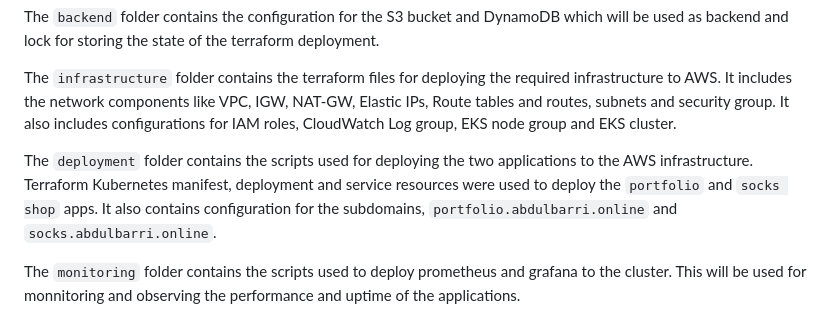
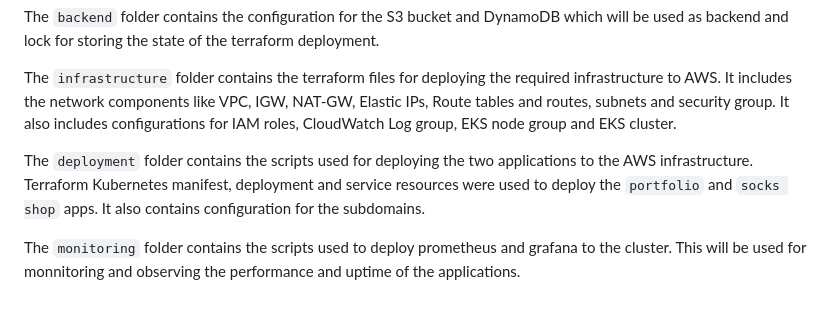
Before and after one commit to Barakat-Oseni/Altschool-final-exam, a Markdown page: README.md, the part around the change. GitHub-like rendering.

```diff
--- a/README.md
+++ b/README.md
@@ -22,7 +22,7 @@ The `backend` folder contains the configuration for the S3 bucket and DynamoDB w
 
 The `infrastructure` folder contains the terraform files for deploying the required infrastructure to AWS. It includes the network components like VPC, IGW, NAT-GW, Elastic IPs, Route tables and routes, subnets and security group. It also includes configurations for IAM roles, CloudWatch Log group, EKS node group and EKS cluster.
 
-The `deployment` folder contains the scripts used for deploying the two applications to the AWS infrastructure. Terraform Kubernetes manifest, deployment and service resources were used to deploy the `portfolio` and `socks shop` apps. It also contains configuration for the subdomains, `portfolio.abdulbarri.online` and `socks.abdulbarri.online`.
+The `deployment` folder contains the scripts used for deploying the two applications to the AWS infrastructure. Terraform Kubernetes manifest, deployment and service resources were used to deploy the `portfolio` and `socks shop` apps. It also contains configuration for the subdomains.
 
 The `monitoring` folder contains the scripts used to deploy prometheus and grafana to the cluster. This will be used for monnitoring and observing the performance and uptime of the applications.
 
```
